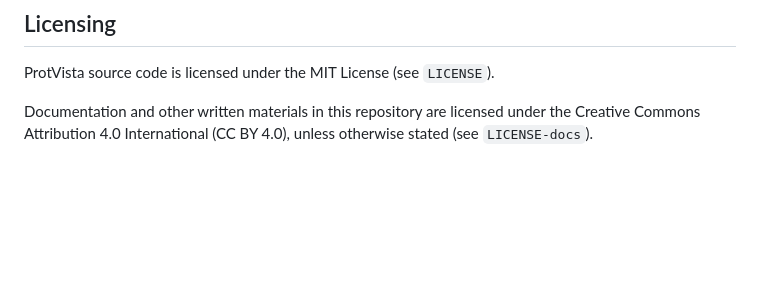
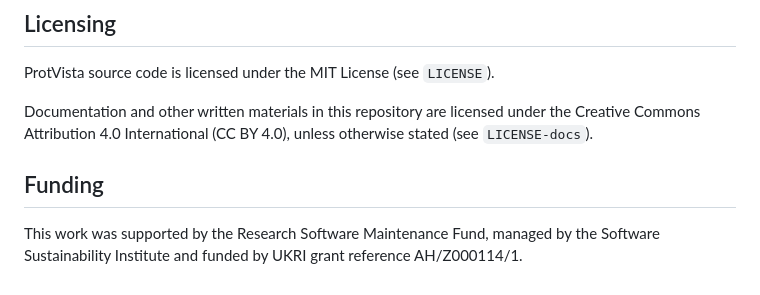
Before and after one commit to ebi-webcomponents/protvista-uniprot, a Markdown page: README.md, the part around one of its changes. GitHub-like rendering; blank space fills up the shorter version.

Commit message:
Add funding statement.

```diff
--- a/README.md
+++ b/README.md
@@ -128,3 +128,7 @@ ProtVista source code is licensed under the MIT License (see `LICENSE`).
 Documentation and other written materials in this repository are licensed
 under the Creative Commons Attribution 4.0 International (CC BY 4.0),
 unless otherwise stated (see `LICENSE-docs`).
+
+## Funding
+
+This work was supported by the Research Software Maintenance Fund, managed by the Software Sustainability Institute and funded by UKRI grant reference AH/Z000114/1.
```
Also changed, not shown: other parts of README.md (+1 -1 lines).
